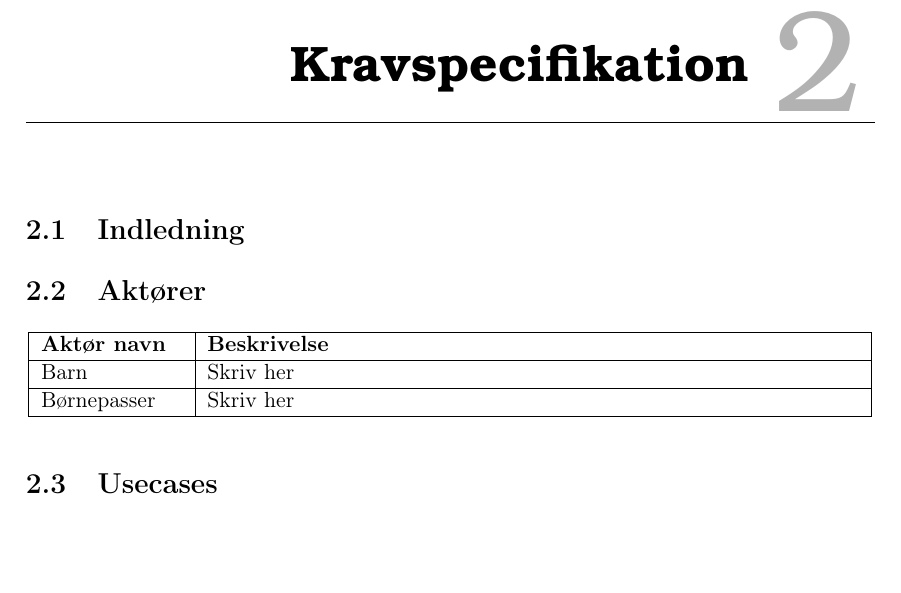
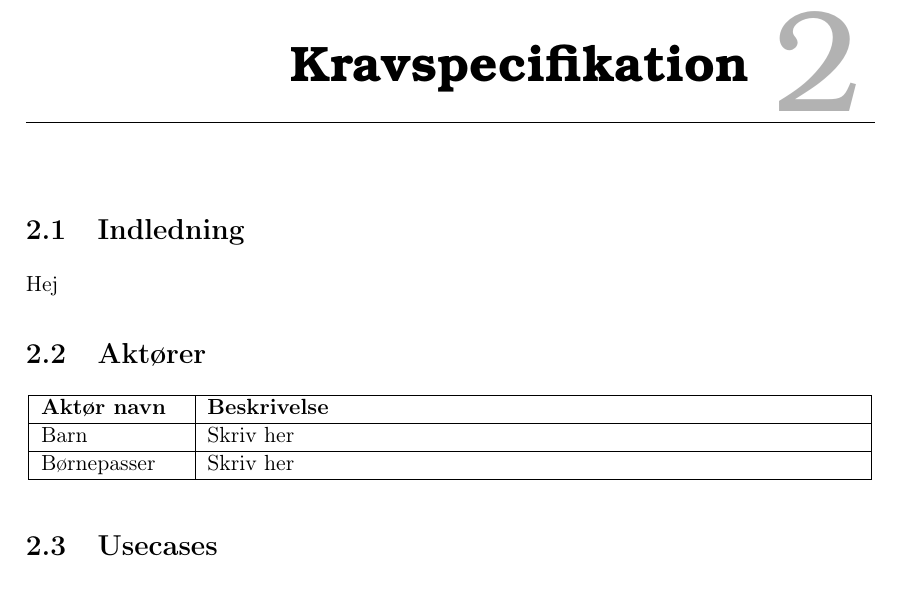
Before and after one commit to mickkn/E4PRJ4, a LaTeX book (Projektdokumentation/Master.tex, which reads Projektdokumentation/filer/kravspec/indledning.tex): part of page 7 of 27, cut so that both start at the same text, the shorter picture padded with empty space. Compiled offline with pdfLaTeX.

Commit message:
Boyes test commit
Hej i indledning

```diff
--- a/Projektdokumentation/filer/kravspec/indledning.tex
+++ b/Projektdokumentation/filer/kravspec/indledning.tex
@@ -1,5 +1,4 @@
 \section{Indledning}
 
-%Skriv en masse
-
+Hej
 %\figur{Bredden}{Pdfnavn}{Billedtekst}{Label}
```
